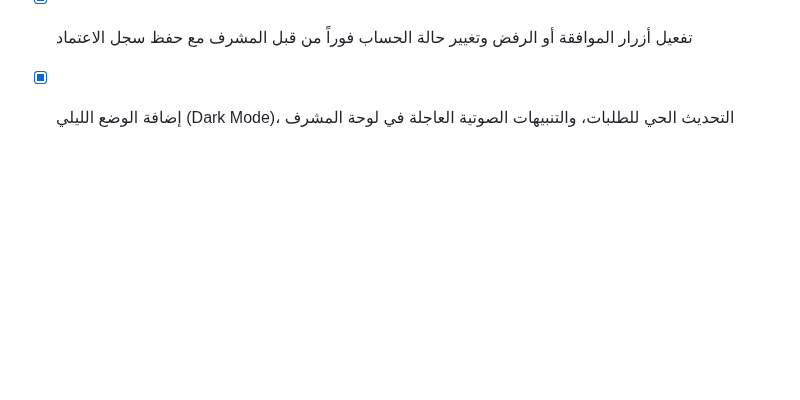
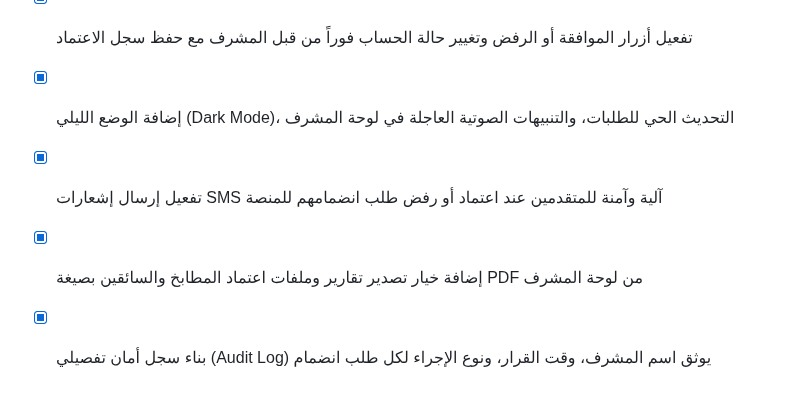
Before and after one commit to tetotj/sufret-omi, a Markdown page: todo.md, the part around the change. GitHub-like rendering; blank space fills up the shorter version.

Commit message:
Checkpoint: تم إنجاز وتطوير كافة الوظائف والمقترحات المطلوبة بدقة تامة: (1) تفعيل إرسال إشعارات SMS آلية وآمنة للمتقدمين عند اعتماد أو رفض طلب انضمامهم للمنصة، (2) إضافة خيار تصدير تقارير وملفات اعتماد المطابخ والسائقين بصيغة PDF من لوحة المشرف، (3) بناء سجل أمان تفصيلي (Audit Log) يوثق اسم المشرف، وقت القرار، ونوع الإجراء لكل طلب انضمام، (4) اجتياز فحص TypeScript واختبارات Vitest (20 اختباراً ناجحاً) دون أي أخطاء.

```diff
--- a/todo.md
+++ b/todo.md
@@ -413,3 +413,6 @@
 - [x] بناء لوحة تفصيلية متكاملة لمراجعة طلبات انضمام الأمهات والسائقين مع عرض كافة الصور والبيانات الشخصية والمرفقات
 - [x] تفعيل أزرار الموافقة أو الرفض وتغيير حالة الحساب فوراً من قبل المشرف مع حفظ سجل الاعتماد
 - [x] إضافة الوضع الليلي (Dark Mode)، التحديث الحي للطلبات، والتنبيهات الصوتية العاجلة في لوحة المشرف
+- [x] تفعيل إرسال إشعارات SMS آلية وآمنة للمتقدمين عند اعتماد أو رفض طلب انضمامهم للمنصة
+- [x] إضافة خيار تصدير تقارير وملفات اعتماد المطابخ والسائقين بصيغة PDF من لوحة المشرف
+- [x] بناء سجل أمان تفصيلي (Audit Log) يوثق اسم المشرف، وقت القرار، ونوع الإجراء لكل طلب انضمام
```
